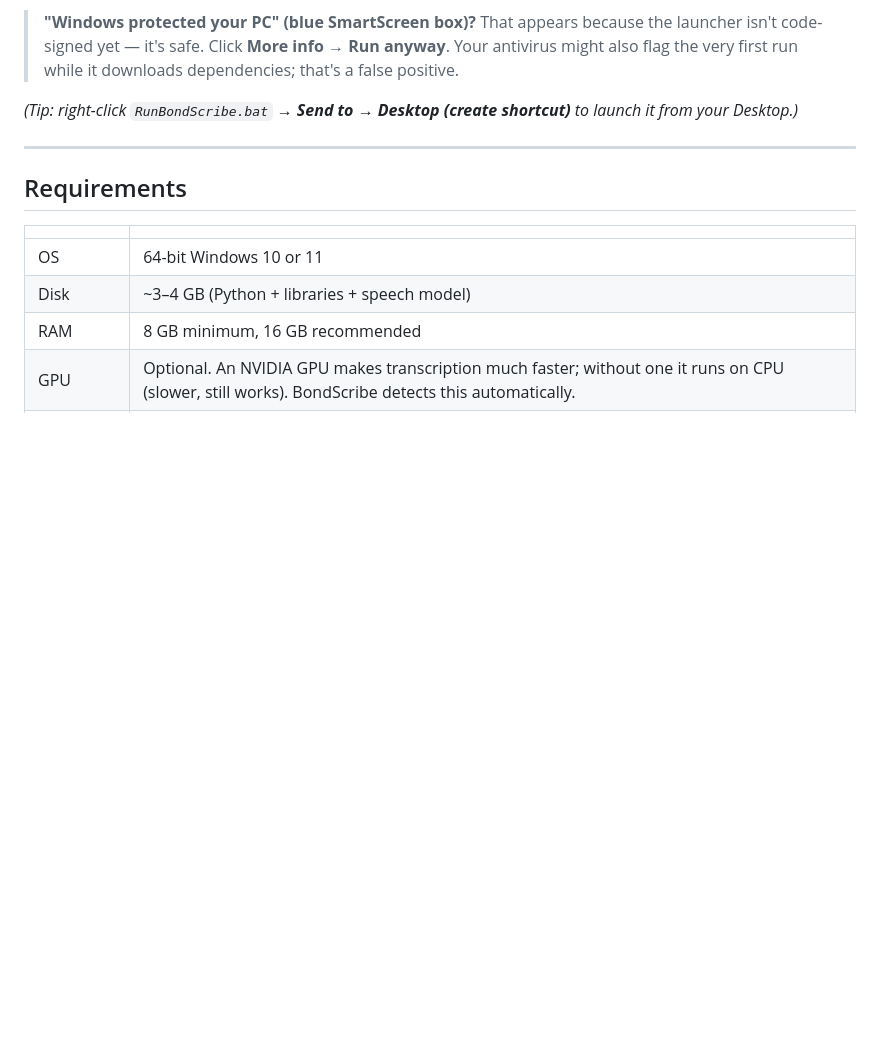
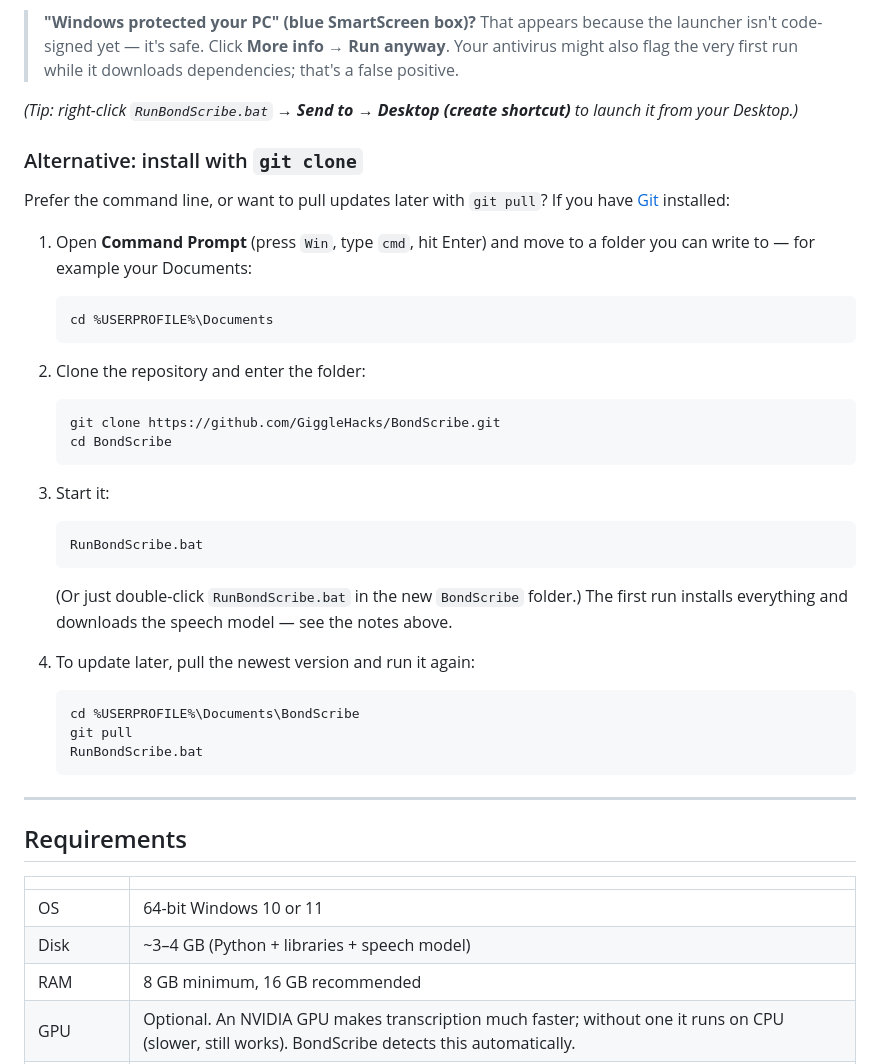
Before and after one commit to GiggleHacks/BondScribe, a Markdown page: README.md, the part around the change. GitHub-like rendering; blank space fills up the shorter version.

Commit message:
docs: add git clone install steps to README
Co-Authored-By: Claude Opus 4.8 <noreply@anthropic.com>

````diff
--- a/README.md
+++ b/README.md
@@ -35,6 +35,43 @@ That's the whole setup. There's nothing to install by hand.
 
 *(Tip: right-click `RunBondScribe.bat` → **Send to → Desktop (create shortcut)**
 to launch it from your Desktop.)*
+
+### Alternative: install with `git clone`
+
+Prefer the command line, or want to pull updates later with `git pull`? If you
+have [Git](https://git-scm.com/download/win) installed:
+
+1. Open **Command Prompt** (press `Win`, type `cmd`, hit Enter) and move to a
+   folder you can write to — for example your Documents:
+
+   ```cmd
+   cd %USERPROFILE%\Documents
+   ```
+
+2. Clone the repository and enter the folder:
+
+   ```cmd
+   git clone https://github.com/GiggleHacks/BondScribe.git
+   cd BondScribe
+   ```
+
+3. Start it:
+
+   ```cmd
+   RunBondScribe.bat
+   ```
+
+   (Or just double-click `RunBondScribe.bat` in the new `BondScribe` folder.)
+   The first run installs everything and downloads the speech model — see the
+   notes above.
+
+4. To update later, pull the newest version and run it again:
+
+   ```cmd
+   cd %USERPROFILE%\Documents\BondScribe
+   git pull
+   RunBondScribe.bat
+   ```
 
 ---
 
````
